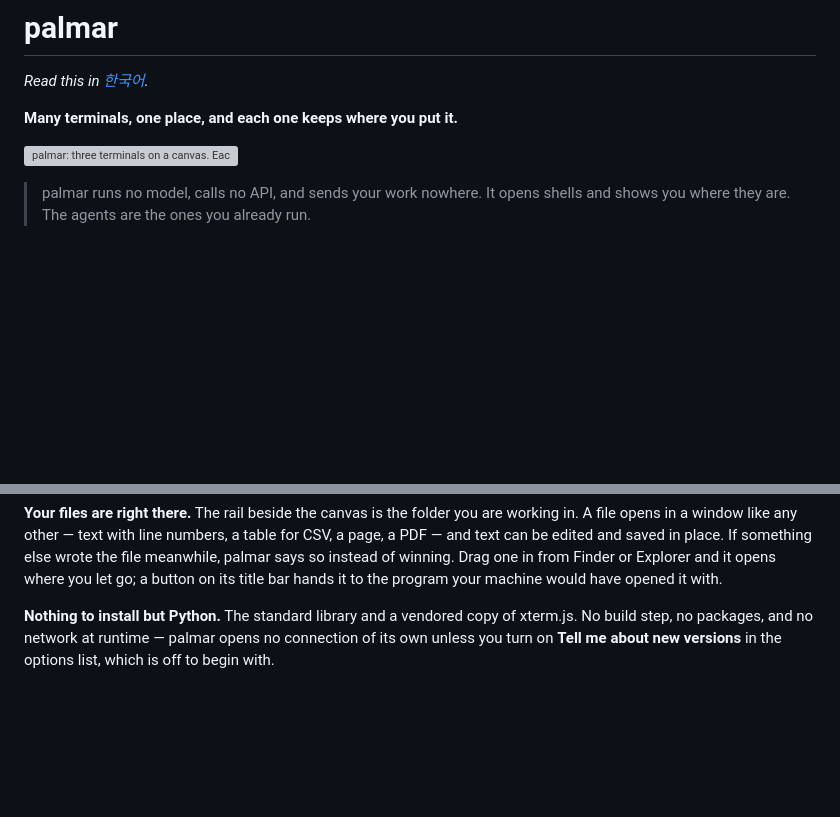
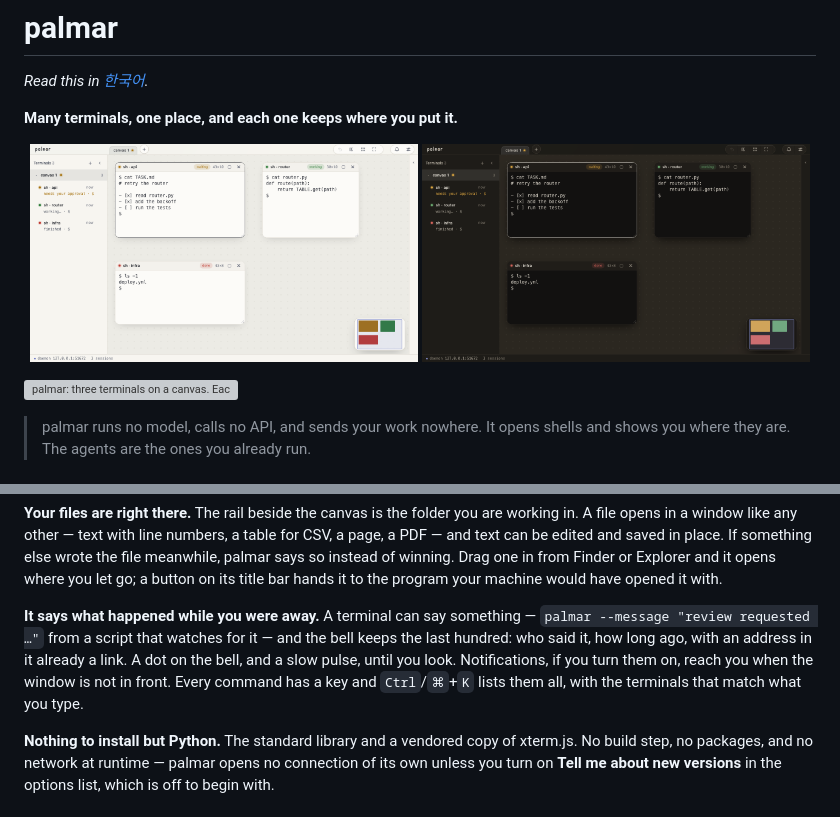
Before and after one commit to maengyo/palmar, a Markdown page: README.md, 2 parts joined by grey strips. Drawn GitHub-style; pictures changed too: docs/img/palmar-dark.png (added), docs/img/palmar-light.png (added); blank space fills up the shorter version; grey boxes are pictures that could not be loaded.

```diff
--- a/README.md
+++ b/README.md
@@ -4,7 +4,9 @@
 
 **Many terminals, one place, and each one keeps where you put it.**
 
-![palmar: three terminals on a canvas. Each carries a light — one working, one waiting for you, one finished. Two are dragged together into a named group and travel as one until a held Alt takes one back out, a PDF opens in a window of its own, and Ctrl with the wheel stands back far enough to see all of it](docs/img/palmar.gif)
+<p align="center"><img src="docs/img/palmar-light.png" alt="palmar in the light theme: three terminals on the canvas, the list on the left with one waiting at the top, the folder rail on the right" width="49%"> <img src="docs/img/palmar-dark.png" alt="the same screen in the dark theme" width="49%"></p>
+
+![palmar: three terminals on a canvas. Each carries a light — one working, one waiting for you, one finished. Two are dragged together into a named group and travel as one until a held Alt takes one back out, a PDF opens in a window of its own, Ctrl with the wheel stands back far enough to see all of it, and a terminal says something — a card at the bottom, then the bell's list with the address already a link](docs/img/palmar.gif)
 
 > palmar runs no model, calls no API, and sends your work nowhere. It opens shells and shows you
 > where they are. The agents are the ones you already run.
@@ -39,6 +41,13 @@ file opens in a window like any other — text with line numbers, a table for CS
 and text can be edited and saved in place. If something else wrote the file meanwhile, palmar says
 so instead of winning. Drag one in from Finder or Explorer and it opens where you let go; a button
 on its title bar hands it to the program your machine would have opened it with.
+
+**It says what happened while you were away.** A terminal can say something — `palmar --message
+"review requested …"` from a script that watches for it — and the bell keeps the last hundred: who
+said it, how long ago, with an address in it already a link. A dot on the bell, and a slow pulse,
+until you look. Notifications, if you turn them on, reach you when the window is not in front.
+Every command has a key and `Ctrl`/`⌘`+`K` lists them all, with the terminals that match what you
+type.
 
 **Nothing to install but Python.** The standard library and a vendored copy of xterm.js. No build
 step, no packages, and no network at runtime — palmar opens no connection of its own unless you turn
```
Also changed, not shown: README.ko.md (+9 -1 lines), docs/img/palmar.png (deleted), 2 other files.
